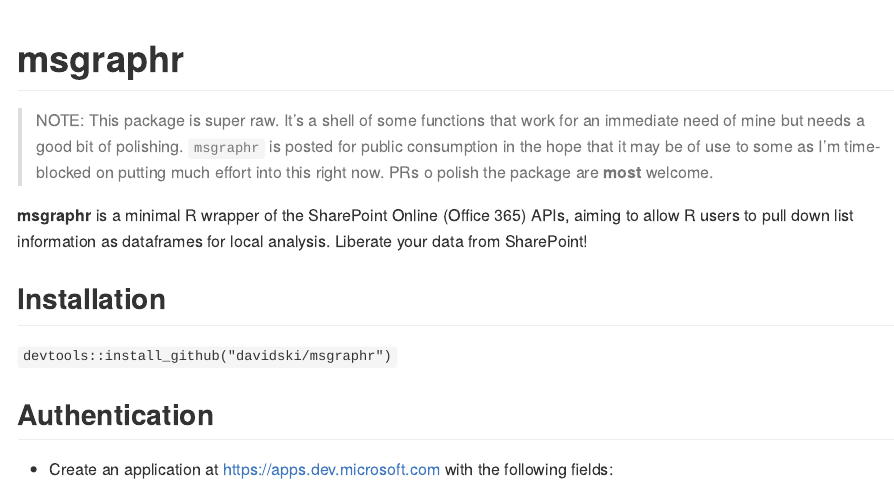
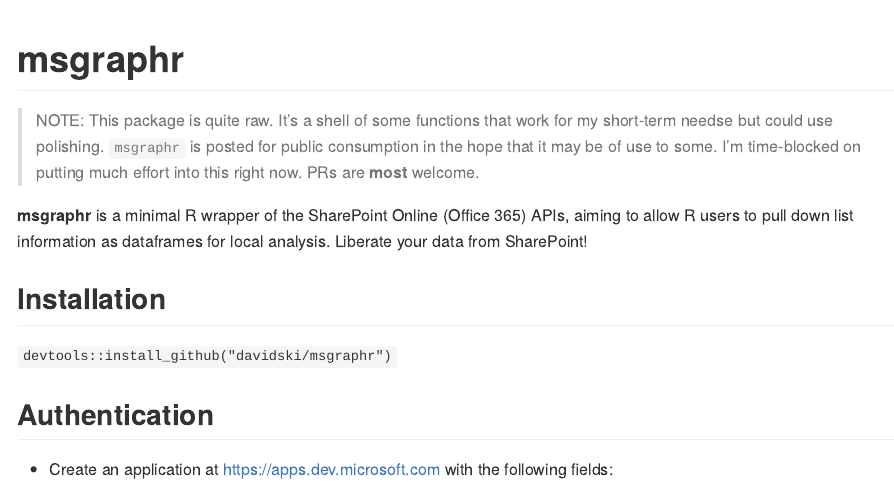
Before and after one commit to davidski/msgraphr, an R Markdown document (README.Rmd): the page in a window 1100 px wide, from its top. The pictures show the output file README.md that the author committed with the source, drawn offline in the style of GitHub.

Commit message:
Copyedit the intro note

```diff
--- a/README.Rmd
+++ b/README.Rmd
@@ -16,12 +16,10 @@
 
 # msgraphr
 
-> NOTE: This package is super raw. It's a shell of some
-functions that work for an immediate need of mine but needs
-a good bit of polishing. `msgraphr` is posted for public
-consumption in the hope that it may be of use to some as
-I'm time-blocked on putting much effort into this right
-now. PRs  o polish the package are **most** welcome.
+> NOTE: This package is quite raw. It's a shell of some functions that work for
+my short-term needse but could use polishing. `msgraphr` is posted for public
+consumption in the hope that it may be of use to some. I'm time-blocked on
+putting much effort into this right now. PRs are **most** welcome.
 
 **msgraphr** is a minimal R wrapper of the SharePoint Online (Office 365)
 APIs, aiming to allow R users to pull down list information as dataframes for
```
Also changed, not shown: README.md, README.Rmd (1 more changed lines).
